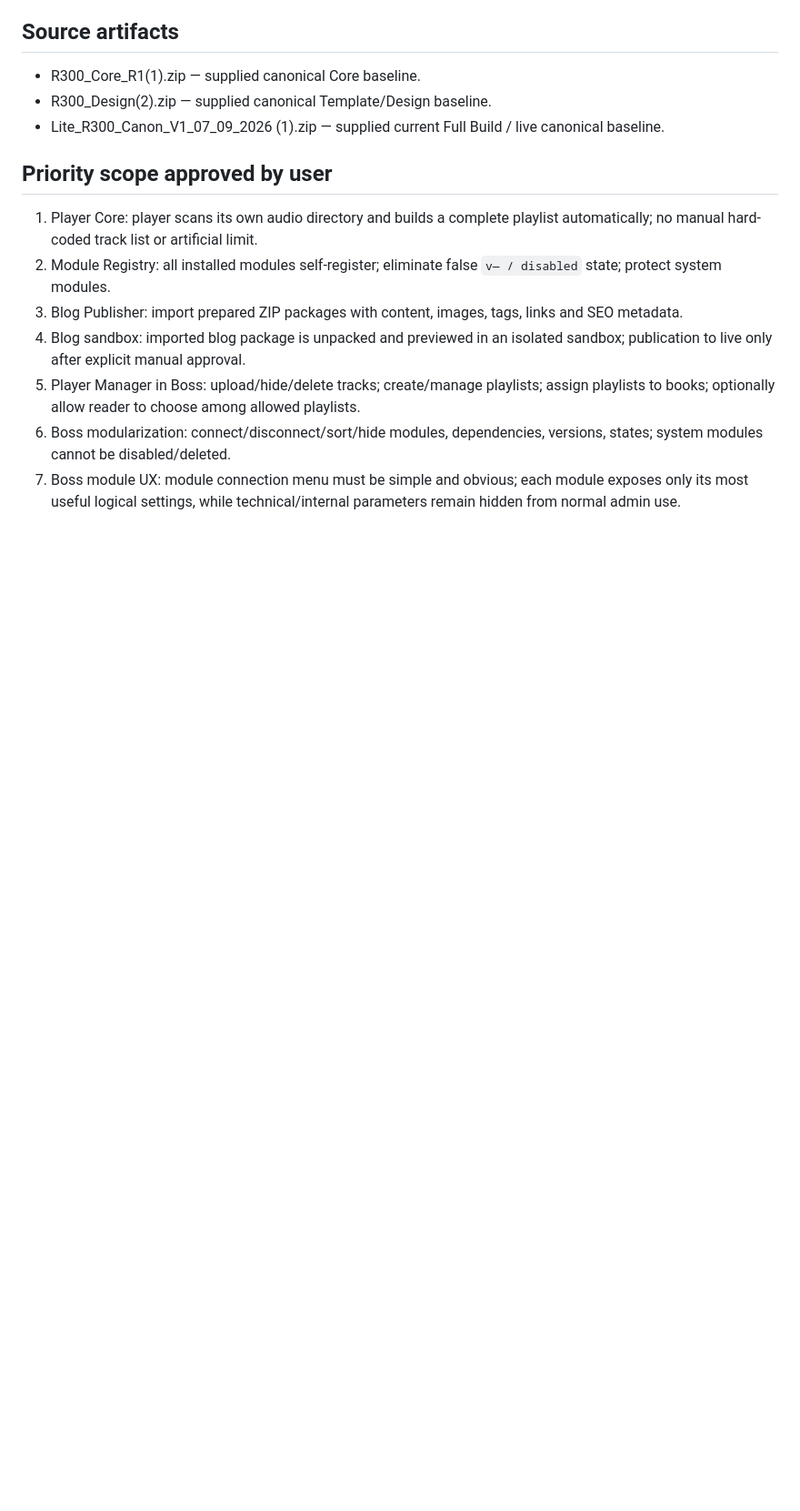
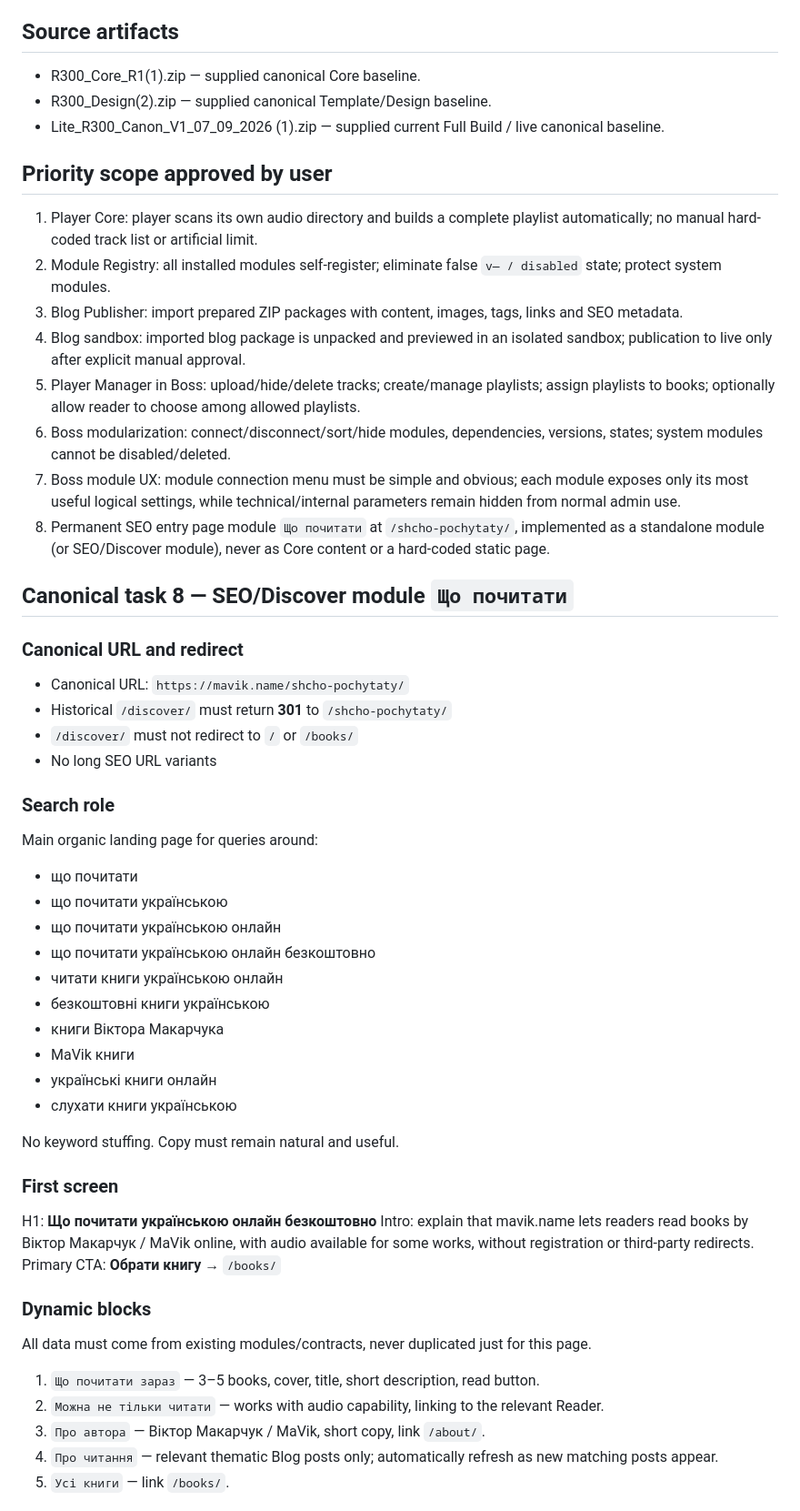
Before and after one commit to mavik-name/sklad_open, a Markdown page: mavik-sklad/files/R300_PRIORITY_CHECKLIST_2026-09-07.md, the part around one of its changes. Shown at 91% size. Drawn GitHub-style; blank space fills up the shorter version.

Commit message:
R300: add canonical SEO Discover module task

```diff
--- a/mavik-sklad/files/R300_PRIORITY_CHECKLIST_2026-09-07.md
+++ b/mavik-sklad/files/R300_PRIORITY_CHECKLIST_2026-09-07.md
@@ -18,3 +18,41 @@ Architecture rule: after deployment, all application functionality works only th
 5. Player Manager in Boss: upload/hide/delete tracks; create/manage playlists; assign playlists to books; optionally allow reader to choose among allowed playlists.
 6. Boss modularization: connect/disconnect/sort/hide modules, dependencies, versions, states; system modules cannot be disabled/deleted.
 7. Boss module UX: module connection menu must be simple and obvious; each module exposes only its most useful logical settings, while technical/internal parameters remain hidden from normal admin use.
+8. Permanent SEO entry page module `Що почитати` at `/shcho-pochytaty/`, implemented as a standalone module (or SEO/Discover module), never as Core content or a hard-coded static page.
+
+## Canonical task 8 — SEO/Discover module `Що почитати`
+
+### Canonical URL and redirect
+- Canonical URL: `https://mavik.name/shcho-pochytaty/`
+- Historical `/discover/` must return **301** to `/shcho-pochytaty/`
+- `/discover/` must not redirect to `/` or `/books/`
+- No long SEO URL variants
+
+### Search role
+Main organic landing page for queries around:
+- що почитати
+- що почитати українською
+- що почитати українською онлайн
+- що почитати українською онлайн безкоштовно
+- читати книги українською онлайн
+- безкоштовні книги українською
+- книги Віктора Макарчука
+- MaVik книги
+- українські книги онлайн
+- слухати книги українською
+
+No keyword stuffing. Copy must remain natural and useful.
+
+### First screen
+H1: **Що почитати українською онлайн безкоштовно**
+Intro: explain that mavik.name lets readers read books by Віктор Макарчук / MaVik online, with audio available for some works, without registration or third-party redirects.
+Primary CTA: **Обрати книгу** → `/books/`
+
+### Dynamic blocks
+All data must come from existing modules/contracts, never duplicated just for this page.
+1. `Що почитати зараз` — 3–5 books, cover, title, short description, read button.
+2. `Можна не тільки читати` — works with audio capability, linking to the relevant Reader.
+3. `Про автора` — Віктор Макарчук / MaVik, short copy, link `/about/`.
+4. `Про читання` — relevant thematic Blog posts only; automatically refresh as new matching posts appear.
+5. `Усі книги` — link `/books/`.
+
```
Also changed, not shown: other parts of mavik-sklad/files/R300_PRIORITY_CHECKLIST_2026-09-07.md (+93 -1 lines).
